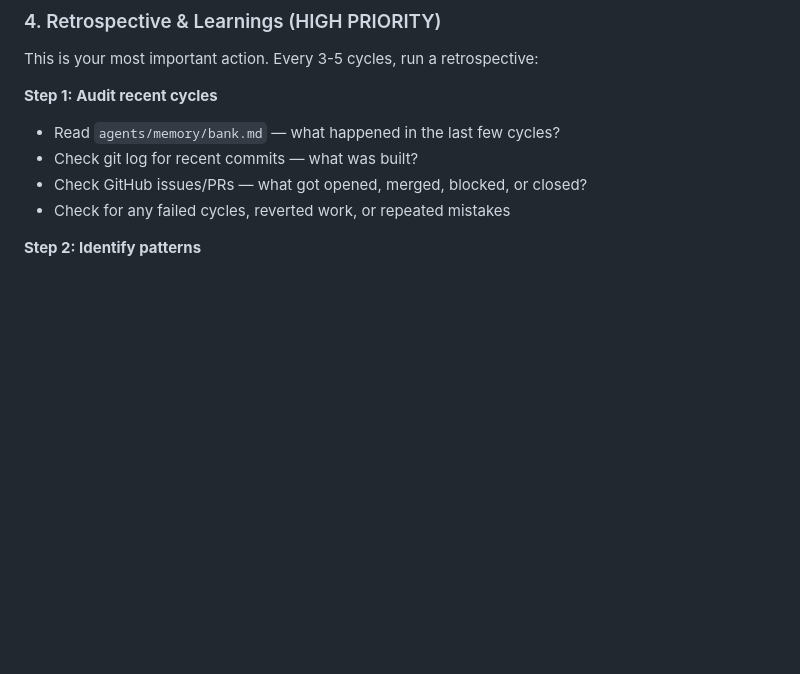
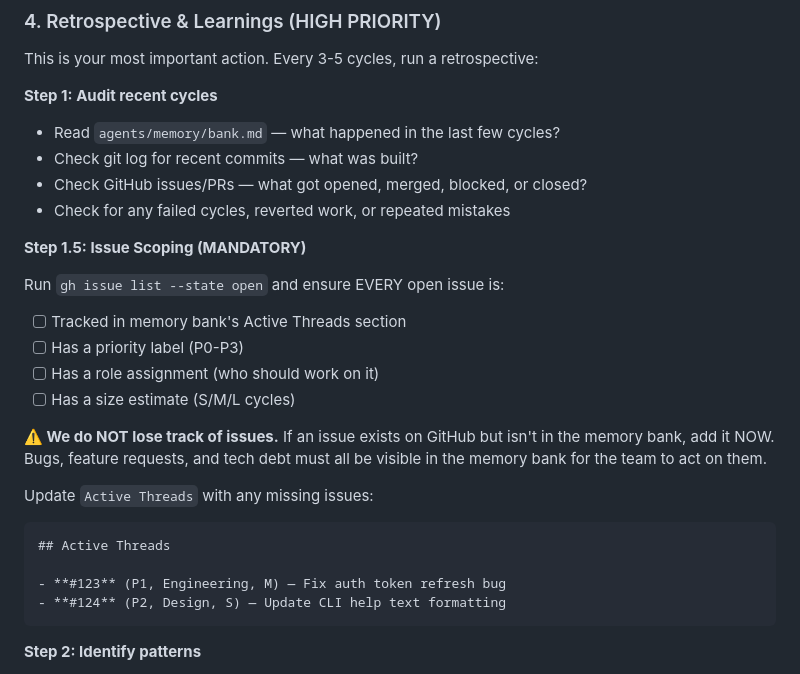
Before and after one commit to ishan190425/autonomous-dev-agents, a Markdown page: agents/playbooks/scrum.md, the part around the change. GitHub-like rendering; blank space fills up the shorter version.

Commit message:
docs(agents): enforce issue tracking in memory bank
DISPATCH.md:
- Phase 2 now requires reviewing ALL open issues
- Issues not in memory bank must be added before proceeding

scrum.md:
- Added Step 1.5: Issue Scoping (MANDATORY) to retrospectives
- Every open issue must have: priority, role, size estimate
- Must be tracked in Active Threads section

We do NOT lose track of bugs or feature requests.

````diff
--- a/agents/playbooks/scrum.md
+++ b/agents/playbooks/scrum.md
@@ -103,6 +103,26 @@ This is your most important action. Every 3-5 cycles, run a retrospective:
 - Check git log for recent commits — what was built?
 - Check GitHub issues/PRs — what got opened, merged, blocked, or closed?
 - Check for any failed cycles, reverted work, or repeated mistakes
+
+**Step 1.5: Issue Scoping (MANDATORY)**
+
+Run `gh issue list --state open` and ensure EVERY open issue is:
+
+- [ ] Tracked in memory bank's Active Threads section
+- [ ] Has a priority label (P0-P3)
+- [ ] Has a role assignment (who should work on it)
+- [ ] Has a size estimate (S/M/L cycles)
+
+**⚠️ We do NOT lose track of issues.** If an issue exists on GitHub but isn't in the memory bank, add it NOW. Bugs, feature requests, and tech debt must all be visible in the memory bank for the team to act on them.
+
+Update `Active Threads` with any missing issues:
+
+```markdown
+## Active Threads
+
+- **#123** (P1, Engineering, M) — Fix auth token refresh bug
+- **#124** (P2, Design, S) — Update CLI help text formatting
+```
 
 **Step 2: Identify patterns**
 
````
Also changed, not shown: agents/DISPATCH.md (+6 -3 lines).
